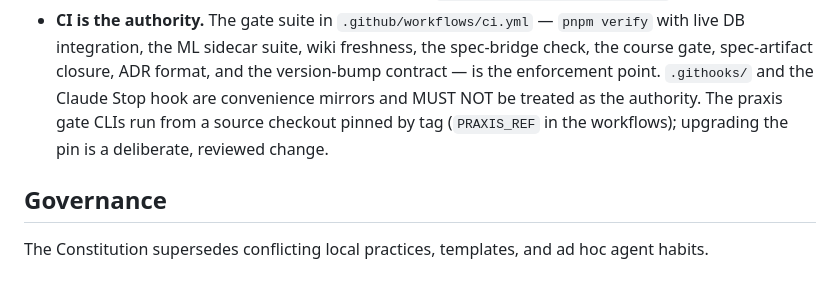
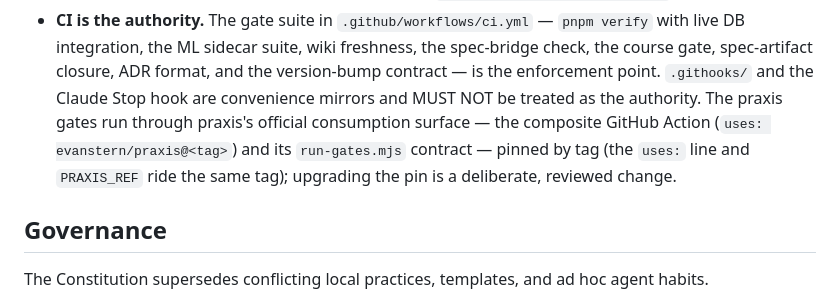
Before and after one commit to evanstern/the-stacks, a Markdown page: .specify/memory/constitution.md, the part around the change. Drawn GitHub-style.

```diff
--- a/.specify/memory/constitution.md
+++ b/.specify/memory/constitution.md
@@ -242,9 +242,11 @@ be introduced.
   with live DB integration, the ML sidecar suite, wiki freshness, the spec-bridge
   check, the course gate, spec-artifact closure, ADR format, and the version-bump
   contract — is the enforcement point. `.githooks/` and the Claude Stop hook are
-  convenience mirrors and MUST NOT be treated as the authority. The praxis gate CLIs
-  run from a source checkout pinned by tag (`PRAXIS_REF` in the workflows); upgrading
-  the pin is a deliberate, reviewed change.
+  convenience mirrors and MUST NOT be treated as the authority. The praxis gates run
+  through praxis's official consumption surface — the composite GitHub Action
+  (`uses: evanstern/praxis@<tag>`) and its `run-gates.mjs` contract — pinned by tag
+  (the `uses:` line and `PRAXIS_REF` ride the same tag); upgrading the pin is a
+  deliberate, reviewed change.
 
 ## Governance
 
```
Also changed, not shown: AGENTS.md (+5 -2 lines), README.md (+7 -4 lines).
